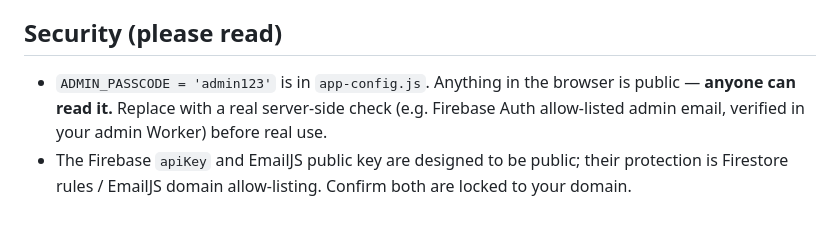
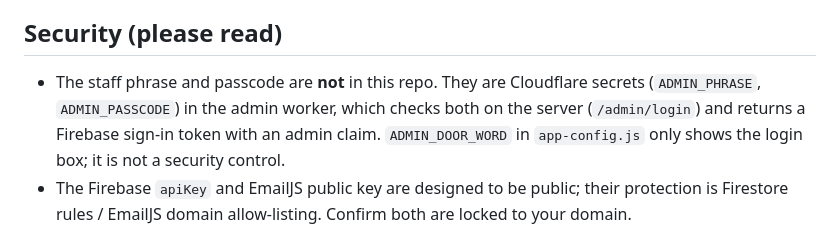
Before and after one commit to kartikmanarse18-lgtm/tryarogyabot, a Markdown page: README.md, the part around the change. Rendered like a GitHub page.

```diff
--- a/README.md
+++ b/README.md
@@ -42,9 +42,9 @@ Cloudflare Durable Object SOS backend. **Real multi-user safety depends on your
 Security Rules and Worker auth, which live outside this repo** — test them with two real accounts.
 
 ## Security (please read)
-* `ADMIN_PASSCODE = 'admin123'` is in `app-config.js`. Anything in the browser is public — **anyone can
-  read it.** Replace with a real server-side check (e.g. Firebase Auth allow-listed admin email,
-  verified in your admin Worker) before real use.
+* The staff phrase and passcode are **not** in this repo. They are Cloudflare secrets (`ADMIN_PHRASE`, `ADMIN_PASSCODE`)
+  in the admin worker, which checks both on the server (`/admin/login`) and returns a Firebase sign-in token with an
+  admin claim. `ADMIN_DOOR_WORD` in `app-config.js` only shows the login box; it is not a security control.
 * The Firebase `apiKey` and EmailJS public key are designed to be public; their protection is
   Firestore rules / EmailJS domain allow-listing. Confirm both are locked to your domain.
 
```
